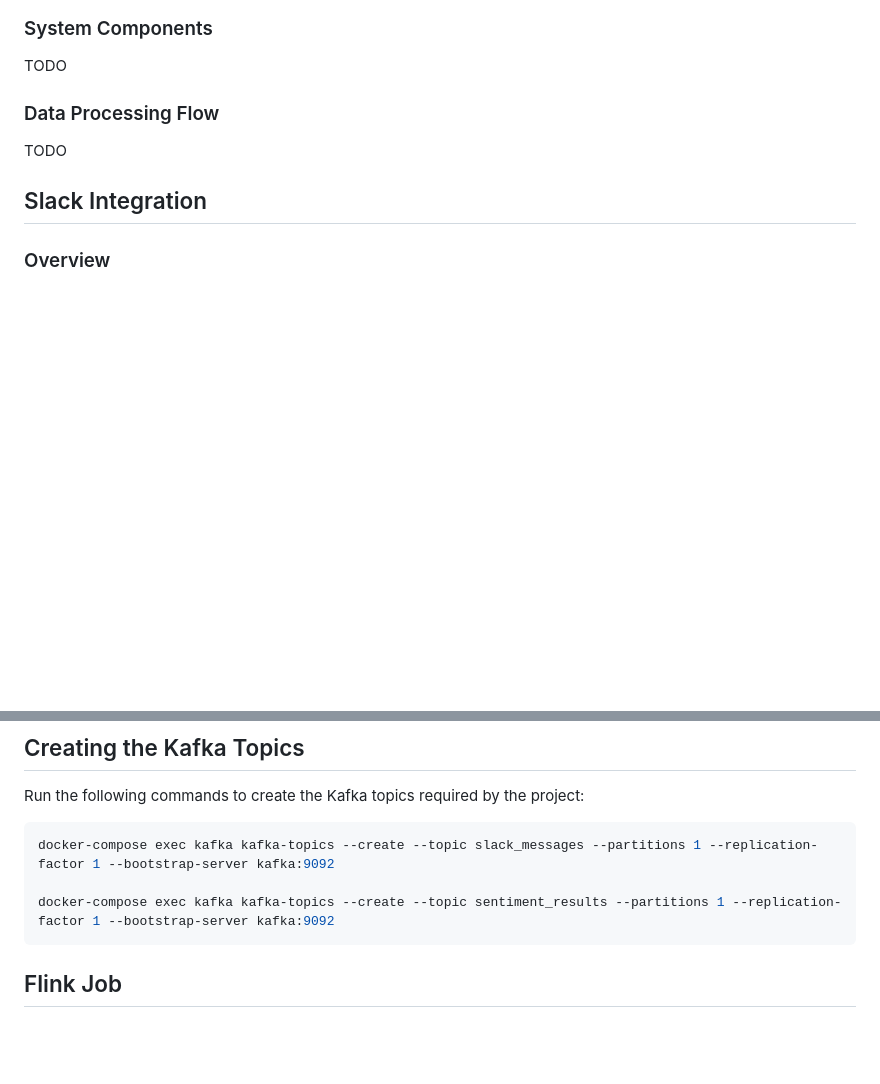
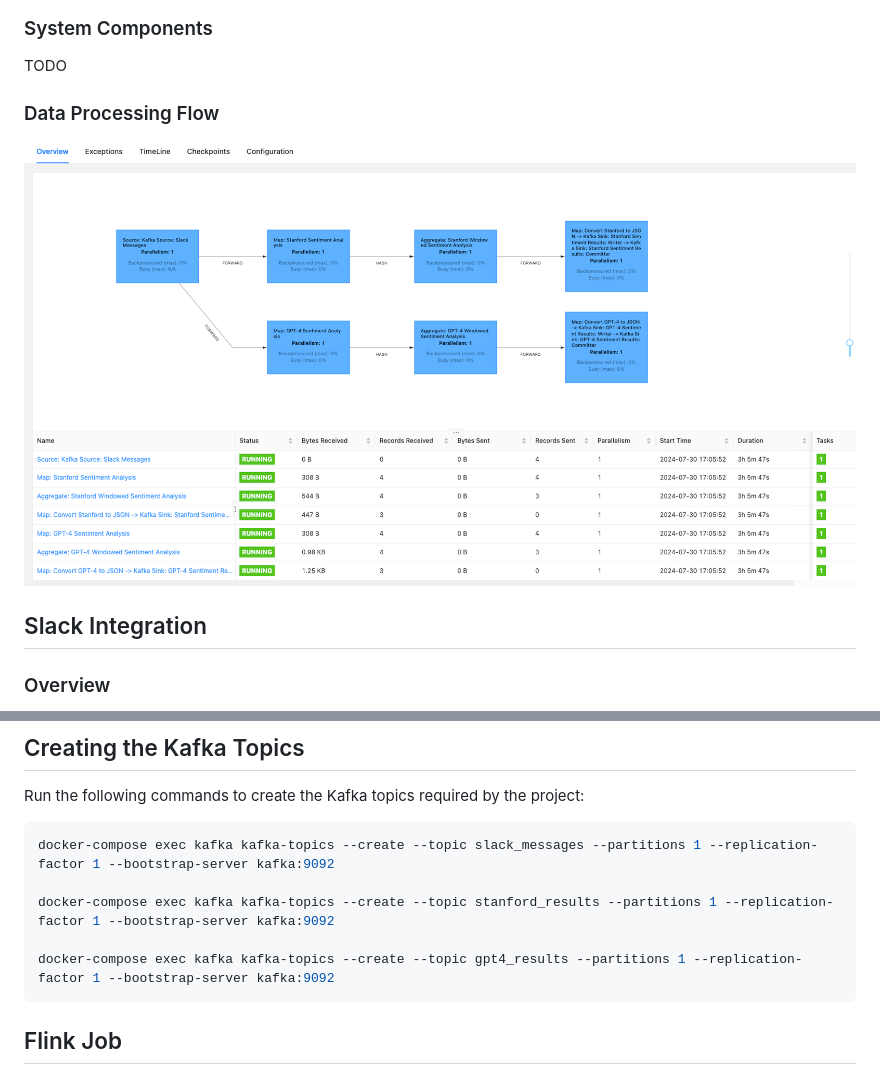
Before and after one commit to tvergilio/real-time-infrastructure, a Markdown page: SENTIMENT_README.md, 2 parts joined by grey strips. Rendered like a GitHub page; pictures changed too: assets/images/flink-sentiment.png (added); blank space fills up the shorter version.

````diff
--- a/SENTIMENT_README.md
+++ b/SENTIMENT_README.md
@@ -15,7 +15,7 @@ This system is designed to be scalable and handle high-velocity data streams. It
 TODO
 
 ### Data Processing Flow
-TODO
+![flink-sentiment.png](assets/images/flink-sentiment.png)
 
 ## Slack Integration
 
@@ -85,7 +85,9 @@ Run the following commands to create the Kafka topics required by the project:
 ```bash
 docker-compose exec kafka kafka-topics --create --topic slack_messages --partitions 1 --replication-factor 1 --bootstrap-server kafka:9092
 
-docker-compose exec kafka kafka-topics --create --topic sentiment_results --partitions 1 --replication-factor 1 --bootstrap-server kafka:9092
+docker-compose exec kafka kafka-topics --create --topic stanford_results --partitions 1 --replication-factor 1 --bootstrap-server kafka:9092
+
+docker-compose exec kafka kafka-topics --create --topic gpt4_results --partitions 1 --replication-factor 1 --bootstrap-server kafka:9092
 ```
 
 ## Flink Job
````
Also changed, not shown: 10 other files.
